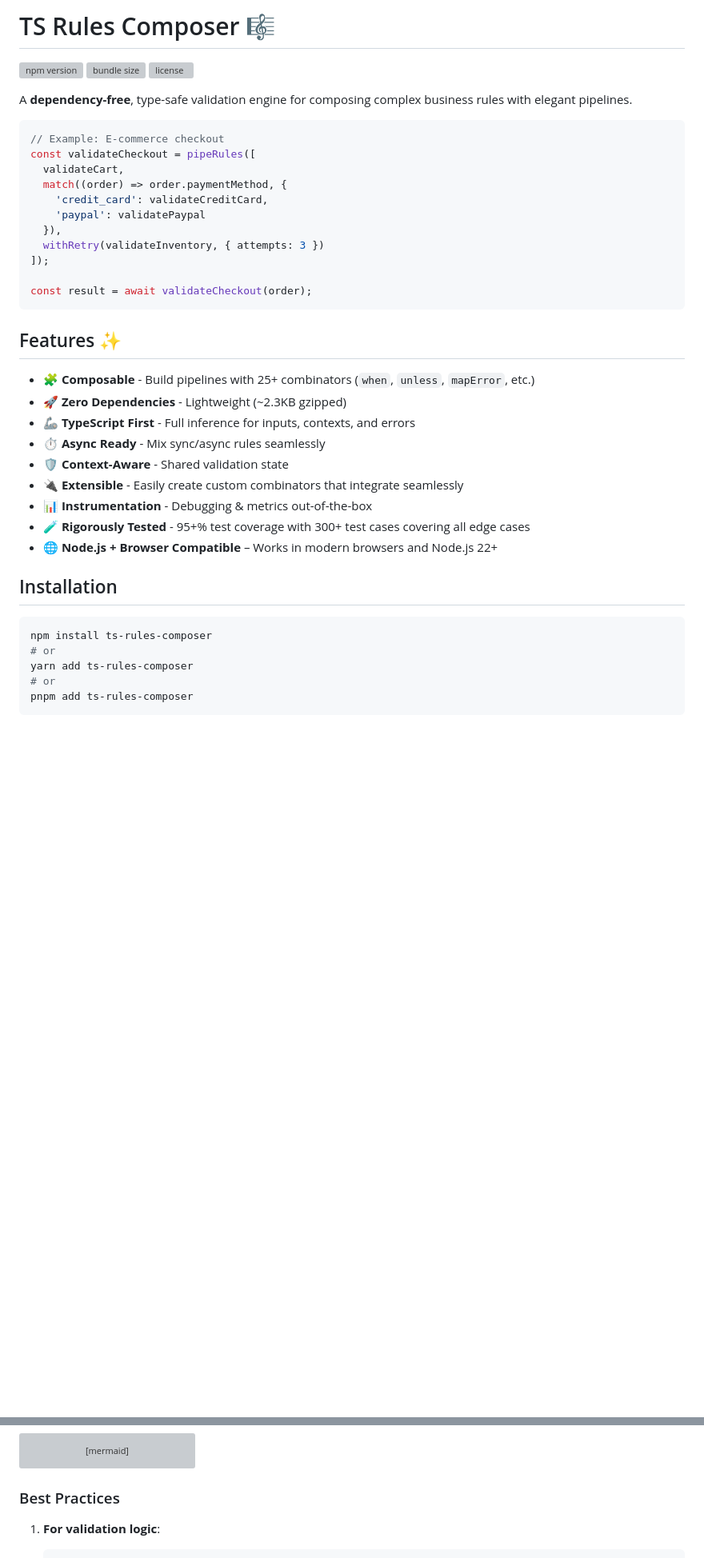
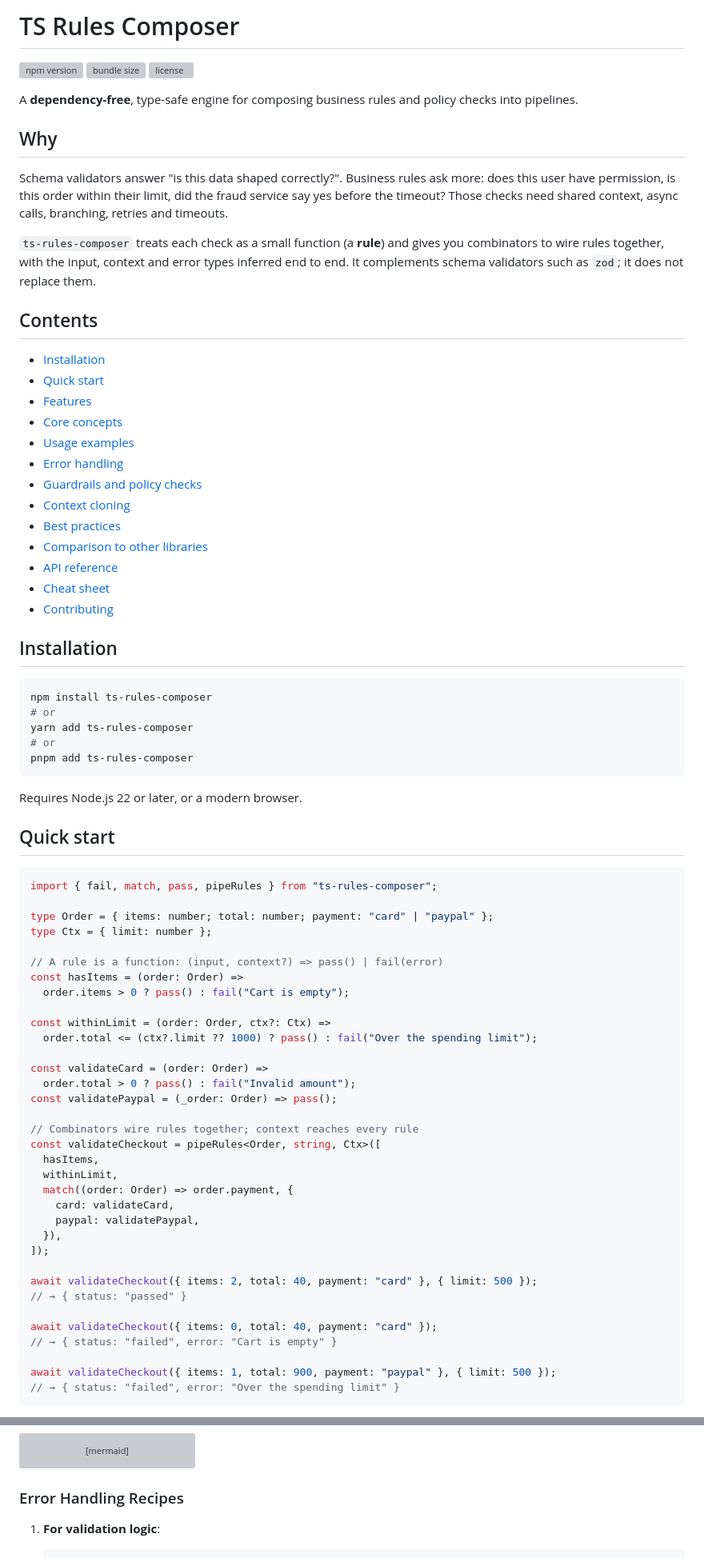
Before and after one commit to Brenopms/ts-rules-composer, a Markdown page: README.md, 2 parts joined by grey strips. Shown at 80% size. Rendered like a GitHub page; blank space fills up the shorter version; grey boxes are pictures that could not be loaded.

````diff
--- a/README.md
+++ b/README.md
@@ -1,36 +1,32 @@
-# TS Rules Composer 🎼
+# TS Rules Composer
 
 [![npm version](https://img.shields.io/npm/v/ts-rules-composer)](https://npmjs.com/package/ts-rules-composer)
 [![bundle size](https://img.shields.io/bundlephobia/minzip/ts-rules-composer)](https://bundlephobia.com/package/ts-rules-composer)
 [![license](https://img.shields.io/npm/l/ts-rules-composer)](LICENSE)
 
-A **dependency-free**, type-safe validation engine for composing complex business rules with elegant pipelines.
+A **dependency-free**, type-safe engine for composing business rules and policy checks into pipelines.
 
-```typescript
-// Example: E-commerce checkout
-const validateCheckout = pipeRules([
-  validateCart,
-  match((order) => order.paymentMethod, {
-    'credit_card': validateCreditCard,
-    'paypal': validatePaypal
-  }),
-  withRetry(validateInventory, { attempts: 3 })
-]);
+## Why
 
-const result = await validateCheckout(order);
-```
+Schema validators answer "is this data shaped correctly?". Business rules ask more: does this user have permission, is this order within their limit, did the fraud service say yes before the timeout? Those checks need shared context, async calls, branching, retries and timeouts.
 
-## Features ✨
+`ts-rules-composer` treats each check as a small function (a **rule**) and gives you combinators to wire rules together, with the input, context and error types inferred end to end. It complements schema validators such as `zod`; it does not replace them.
 
-- 🧩 **Composable** - Build pipelines with 25+ combinators (`when`, `unless`, `mapError`, etc.)
-- 🚀 **Zero Dependencies** - Lightweight (~2.3KB gzipped)
-- 🦾 **TypeScript First** - Full inference for inputs, contexts, and errors
-- ⏱ **Async Ready** - Mix sync/async rules seamlessly
-- 🛡 **Context-Aware** - Shared validation state
-- 🔌 **Extensible** - Easily create custom combinators that integrate seamlessly
-- 📊 **Instrumentation** - Debugging & metrics out-of-the-box
-- 🧪 **Rigorously Tested** - 95+% test coverage with 300+ test cases covering all edge cases
-- 🌐 **Node.js + Browser Compatible** – Works in modern browsers and Node.js 22+
+## Contents
+
+- [Installation](#installation)
+- [Quick start](#quick-start)
+- [Features](#features)
+- [Core concepts](#core-concepts)
+- [Usage examples](#usage-examples)
+- [Error handling](#error-handling-standardization)
+- [Guardrails and policy checks](#guardrails-and-policy-checks)
+- [Context cloning](#context-cloning-options)
+- [Best practices](#best-practices)
+- [Comparison to other libraries](#comparison-to-other-libraries)
+- [API reference](#api-reference)
+- [Cheat sheet](#cheat-sheet)
+- [Contributing](#contributing)
 
 ## Installation
 
@@ -42,3 +38,44 @@ yarn add ts-rules-composer
 pnpm add ts-rules-composer
 ```
 
+Requires Node.js 22 or later, or a modern browser.
+
+## Quick start
+
+```typescript
+import { fail, match, pass, pipeRules } from "ts-rules-composer";
+
+type Order = { items: number; total: number; payment: "card" | "paypal" };
+type Ctx = { limit: number };
+
+// A rule is a function: (input, context?) => pass() | fail(error)
+const hasItems = (order: Order) =>
+  order.items > 0 ? pass() : fail("Cart is empty");
+
+const withinLimit = (order: Order, ctx?: Ctx) =>
+  order.total <= (ctx?.limit ?? 1000) ? pass() : fail("Over the spending limit");
+
+const validateCard = (order: Order) =>
+  order.total > 0 ? pass() : fail("Invalid amount");
+const validatePaypal = (_order: Order) => pass();
+
+// Combinators wire rules together; context reaches every rule
+const validateCheckout = pipeRules<Order, string, Ctx>([
+  hasItems,
+  withinLimit,
+  match((order: Order) => order.payment, {
+    card: validateCard,
+    paypal: validatePaypal,
+  }),
+]);
+
+await validateCheckout({ items: 2, total: 40, payment: "card" }, { limit: 500 });
+// → { status: "passed" }
+
+await validateCheckout({ items: 0, total: 40, payment: "card" });
+// → { status: "failed", error: "Cart is empty" }
+
+await validateCheckout({ items: 1, total: 900, payment: "paypal" }, { limit: 500 });
+// → { status: "failed", error: "Over the spending limit" }
+```
+
@@ -390,7 +443,7 @@ graph TD
     E --> F[Return Failed Result]
 ```
 
-### Best Practices
+### Error Handling Recipes
 
 1. **For validation logic**:
 
````
Also changed, not shown: other parts of README.md (+53 -24 lines).
